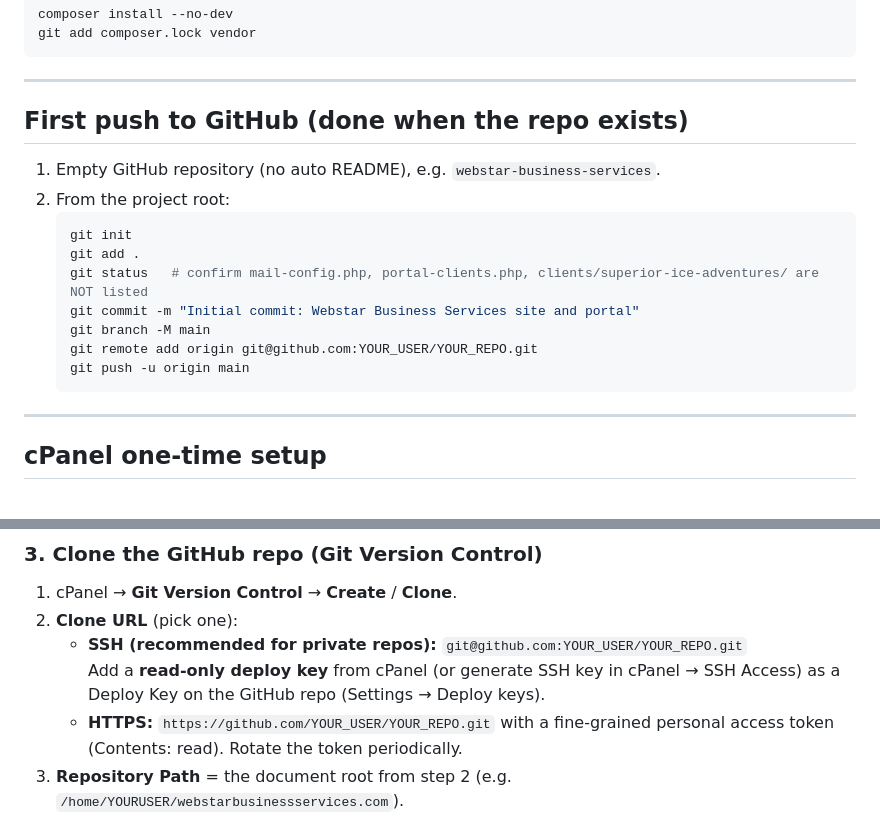
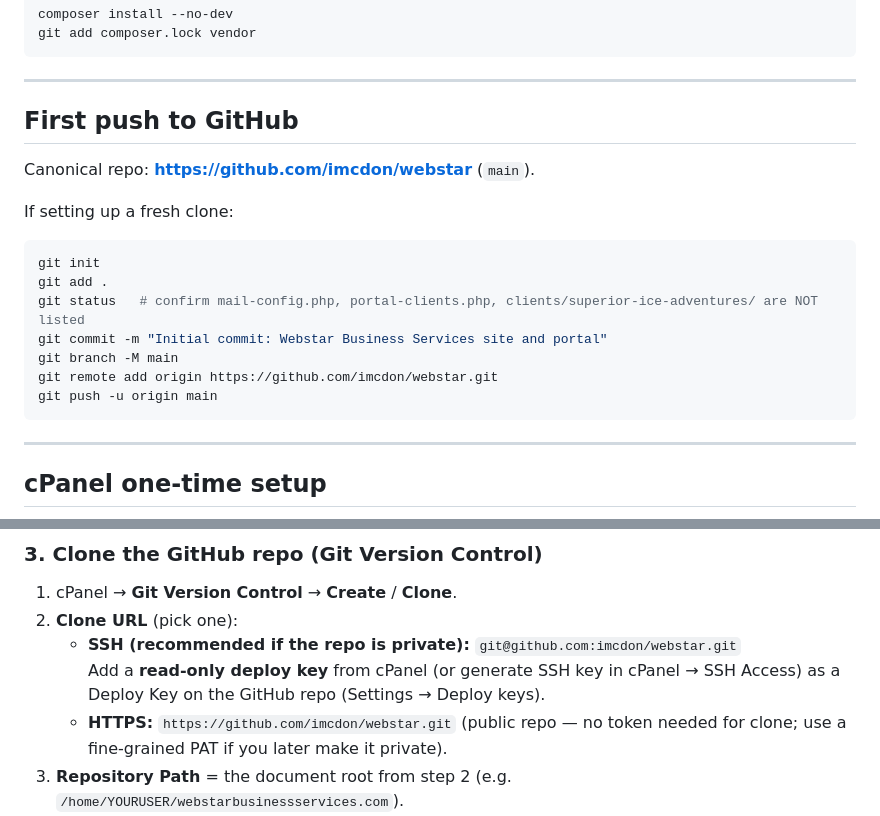
Before and after one commit to imcdon/webstar, a Markdown page: DEPLOY.md, 2 parts joined by grey strips. Rendered like a GitHub page.

Commit message:
Document GitHub repo as imcdon/webstar for cPanel clone.
Co-authored-by: Cursor <cursoragent@cursor.com>

````diff
--- a/DEPLOY.md
+++ b/DEPLOY.md
@@ -48,19 +48,21 @@ git add composer.lock vendor
 
 ---
 
-## First push to GitHub (done when the repo exists)
+## First push to GitHub
 
-1. Empty GitHub repository (no auto README), e.g. `webstar-business-services`.
-2. From the project root:
-   ```bash
-   git init
-   git add .
-   git status   # confirm mail-config.php, portal-clients.php, clients/superior-ice-adventures/ are NOT listed
-   git commit -m "Initial commit: Webstar Business Services site and portal"
-   git branch -M main
-   git remote add origin git@github.com:YOUR_USER/YOUR_REPO.git
-   git push -u origin main
-   ```
+Canonical repo: **https://github.com/imcdon/webstar** (`main`).
+
+If setting up a fresh clone:
+
+```bash
+git init
+git add .
+git status   # confirm mail-config.php, portal-clients.php, clients/superior-ice-adventures/ are NOT listed
+git commit -m "Initial commit: Webstar Business Services site and portal"
+git branch -M main
+git remote add origin https://github.com/imcdon/webstar.git
+git push -u origin main
+```
 
 ---
 
@@ -84,9 +86,9 @@ At your registrar / Reclaim DNS:
 
 1. cPanel → **Git Version Control** → **Create** / **Clone**.
 2. **Clone URL** (pick one):
-   - **SSH (recommended for private repos):** `git@github.com:YOUR_USER/YOUR_REPO.git`
+   - **SSH (recommended if the repo is private):** `git@github.com:imcdon/webstar.git`
      Add a **read-only deploy key** from cPanel (or generate SSH key in cPanel → SSH Access) as a Deploy Key on the GitHub repo (Settings → Deploy keys).
-   - **HTTPS:** `https://github.com/YOUR_USER/YOUR_REPO.git` with a fine-grained personal access token (Contents: read). Rotate the token periodically.
+   - **HTTPS:** `https://github.com/imcdon/webstar.git` (public repo — no token needed for clone; use a fine-grained PAT if you later make it private).
 3. **Repository Path** = the document root from step 2 (e.g. `/home/YOURUSER/webstarbusinessservices.com`).
 4. Branch: **main**.
 5. Clone / create the repository.
````
